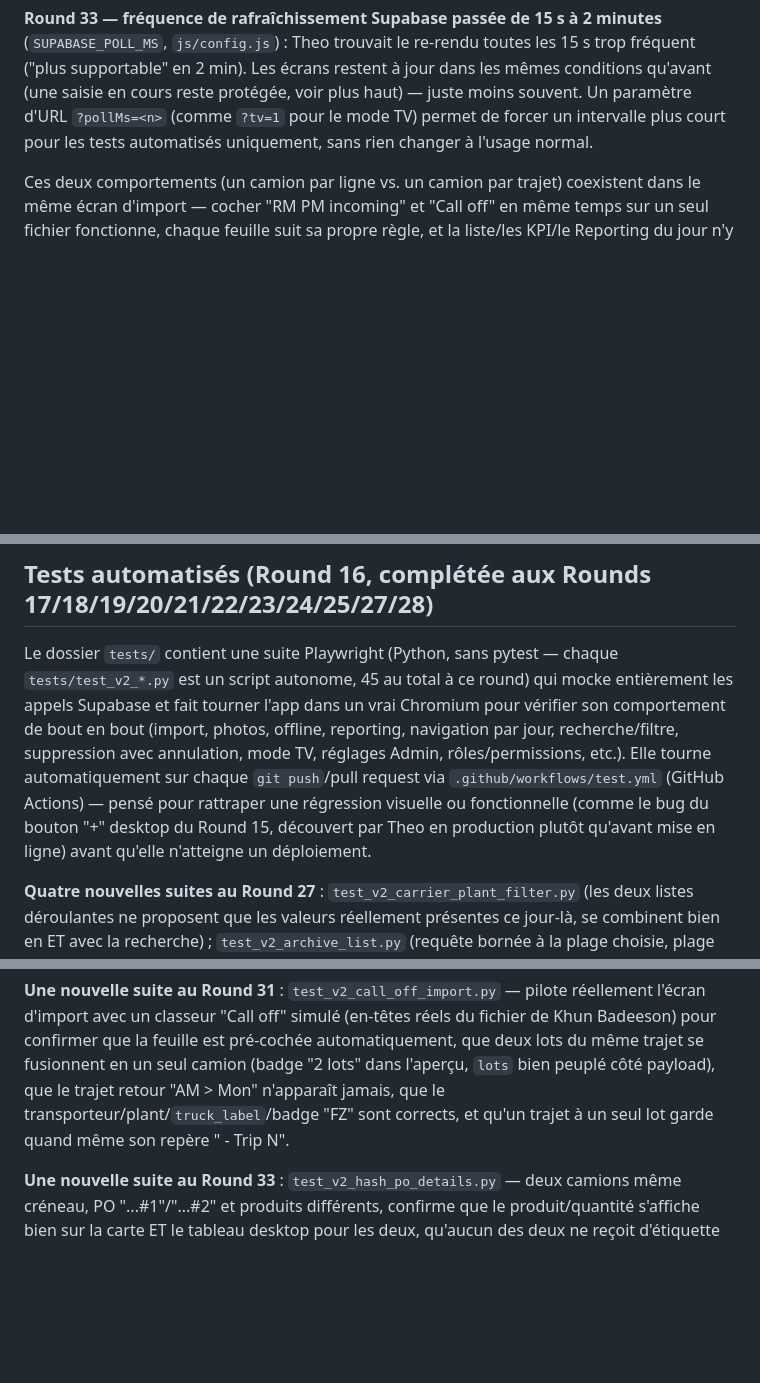
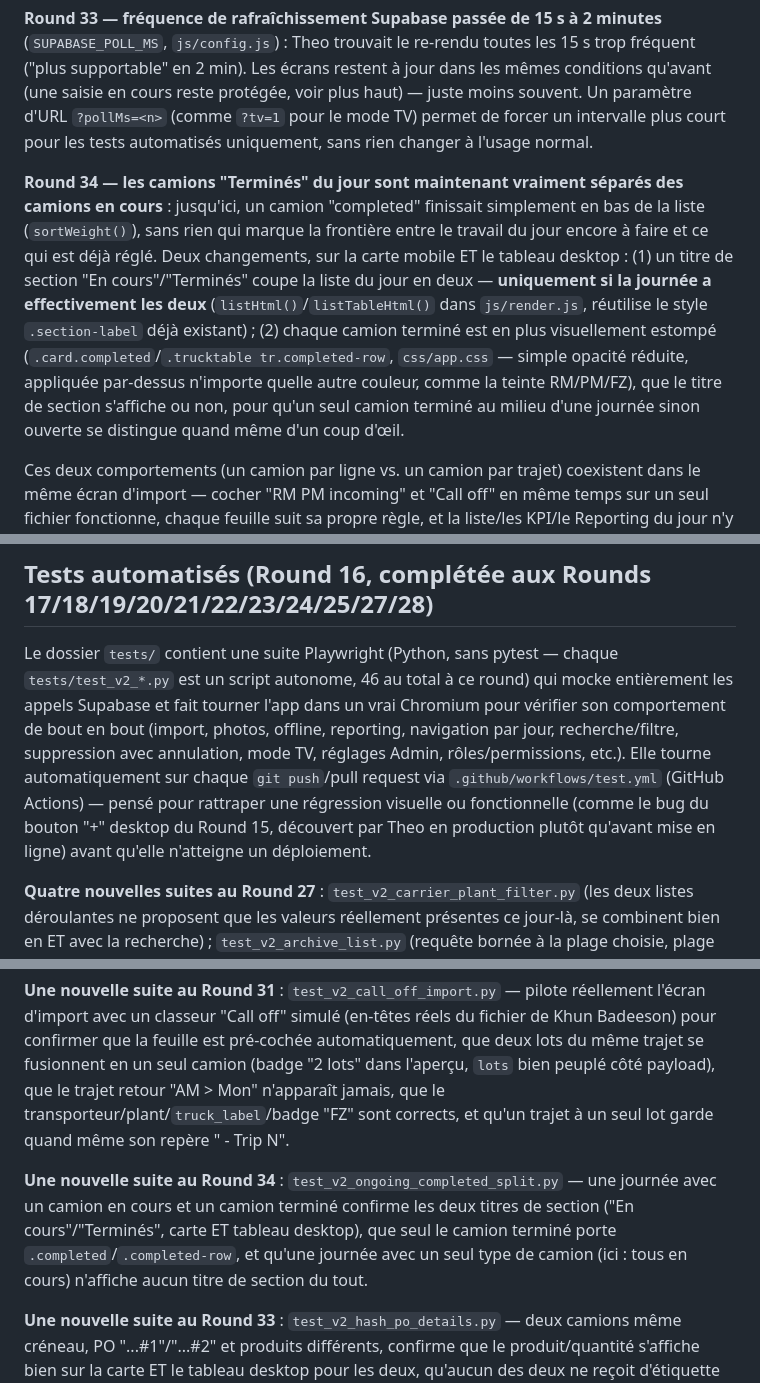
Before and after one commit to TheoMon-Code/NPA-INBOUND, a Markdown page: README.md, 3 parts joined by grey strips. Rendered like a GitHub page; blank space fills up the shorter version.

```diff
--- a/README.md
+++ b/README.md
@@ -110,6 +110,8 @@ Un écran d'aperçu montre le nombre de camions prêts à importer avant toute
 **Round 33 — colonne "Type" (RM/PM/FZ) sur le tableau desktop, et couleur FZ retravaillée** : Theo a signalé que le badge de type de matériau n'apparaissait pas du tout sur le tableau large (desktop/web) — seulement sur les cartes mobiles (`matTypeBadge()`) — et que la seule indication qui restait, la teinte de fond de la ligne (`.matrm`/`.matpm`/`.matfz`), n'était pas assez distincte, en particulier entre RM et FZ. Vérification chiffrée (distance perceptuelle CIE Lab ΔE) : le premier bleu glacial du Round 32 (`#DCF1F4`) n'était qu'à ΔE≈4 de la teinte RM (`--brand-soft`, `#DDEBF4`) — sous le seuil où deux teintes se distinguent vraiment à l'œil (≈15-20). Le nouveau `--frozen`/`--frozen-ink`/`--frozen-soft` (`css/app.css`) pousse la teinte vers un sarcelle/turquoise plus franc (teinte ≈174° contre ≈202° pour le bleu de marque) avec plus de saturation, mesuré à ΔE≈17 — nettement séparé. Une colonne "Type" (`tableColType`) a aussi été ajoutée en première position du tableau desktop (avant "Statut"), affichant le même badge RM/PM/FZ que les cartes ("—" pour un camion sans type), pour que la distinction ne dépende plus seulement de la teinte de fond.
 
 **Round 33 — fréquence de rafraîchissement Supabase passée de 15 s à 2 minutes** (`SUPABASE_POLL_MS`, `js/config.js`) : Theo trouvait le re-rendu toutes les 15 s trop fréquent ("plus supportable" en 2 min). Les écrans restent à jour dans les mêmes conditions qu'avant (une saisie en cours reste protégée, voir plus haut) — juste moins souvent. Un paramètre d'URL `?pollMs=<n>` (comme `?tv=1` pour le mode TV) permet de forcer un intervalle plus court pour les tests automatisés uniquement, sans rien changer à l'usage normal.
+
+**Round 34 — les camions "Terminés" du jour sont maintenant vraiment séparés des camions en cours** : jusqu'ici, un camion "completed" finissait simplement en bas de la liste (`sortWeight()`), sans rien qui marque la frontière entre le travail du jour encore à faire et ce qui est déjà réglé. Deux changements, sur la carte mobile ET le tableau desktop : (1) un titre de section "En cours"/"Terminés" coupe la liste du jour en deux — **uniquement si la journée a effectivement les deux** (`listHtml()`/`listTableHtml()` dans `js/render.js`, réutilise le style `.section-label` déjà existant) ; (2) chaque camion terminé est en plus visuellement estompé (`.card.completed`/`.trucktable tr.completed-row`, `css/app.css` — simple opacité réduite, appliquée par-dessus n'importe quelle autre couleur, comme la teinte RM/PM/FZ), que le titre de section s'affiche ou non, pour qu'un seul camion terminé au milieu d'une journée sinon ouverte se distingue quand même d'un coup d'œil.
 
 Ces deux comportements (un camion par ligne vs. un camion par trajet) coexistent dans le même écran d'import — cocher "RM PM incoming" et "Call off" en même temps sur un seul fichier fonctionne, chaque feuille suit sa propre règle, et la liste/les KPI/le Reporting du jour n'y voient toujours qu'une seule liste de camions.
 
@@ -237,13 +239,15 @@ Tout est documenté en commentaire en tête de `css/app.css` (bloc "brand palett
 
 ## Tests automatisés (Round 16, complétée aux Rounds 17/18/19/20/21/22/23/24/25/27/28)
 
-Le dossier `tests/` contient une suite Playwright (Python, sans pytest — chaque `tests/test_v2_*.py` est un script autonome, 45 au total à ce round) qui mocke entièrement les appels Supabase et fait tourner l'app dans un vrai Chromium pour vérifier son comportement de bout en bout (import, photos, offline, reporting, navigation par jour, recherche/filtre, suppression avec annulation, mode TV, réglages Admin, rôles/permissions, etc.). Elle tourne automatiquement sur chaque `git push`/pull request via `.github/workflows/test.yml` (GitHub Actions) — pensé pour rattraper une régression visuelle ou fonctionnelle (comme le bug du bouton "+" desktop du Round 15, découvert par Theo en production plutôt qu'avant mise en ligne) avant qu'elle n'atteigne un déploiement.
+Le dossier `tests/` contient une suite Playwright (Python, sans pytest — chaque `tests/test_v2_*.py` est un script autonome, 46 au total à ce round) qui mocke entièrement les appels Supabase et fait tourner l'app dans un vrai Chromium pour vérifier son comportement de bout en bout (import, photos, offline, reporting, navigation par jour, recherche/filtre, suppression avec annulation, mode TV, réglages Admin, rôles/permissions, etc.). Elle tourne automatiquement sur chaque `git push`/pull request via `.github/workflows/test.yml` (GitHub Actions) — pensé pour rattraper une régression visuelle ou fonctionnelle (comme le bug du bouton "+" desktop du Round 15, découvert par Theo en production plutôt qu'avant mise en ligne) avant qu'elle n'atteigne un déploiement.
 
 **Quatre nouvelles suites au Round 27** : `test_v2_carrier_plant_filter.py` (les deux listes déroulantes ne proposent que les valeurs réellement présentes ce jour-là, se combinent bien en ET avec la recherche) ; `test_v2_archive_list.py` (requête bornée à la plage choisie, plage inversée rejetée côté client, aucune ligne n'est cliquable) ; `test_v2_signature_pad.py` (un trait dessiné puis enregistré atteint bien Supabase comme une image PNG, la fiche bascule vers l'image déjà signée, "Sign again" revient au dessin vierge, et le même message ISD que le remark de dommage s'affiche si la colonne `signature` manque encore) ; `test_v2_reporting.py` complétée (classement transporteur : le moins ponctuel en premier, celui sans arrivée notée en dernier). Au passage, deux suites déjà existantes se sont révélées désynchronisées d'un changement antérieur (Round 24, pas ce round-ci) et ont été corrigées : `test_v2_report_csv.py` vérifiait encore l'ancien entête CSV sans `truck_label`/`started_by`/`finished_by` (ajoutés au Round 26) ; `test_v2_reporting.py` utilisait un sélecteur `.kpis:last-of-type` qui a cessé de matcher dès que la section classement transporteur a été ajoutée juste après (un div de plus dans le même parent) — remplacé par `.sheet .kpis`, plus robuste puisqu'indépendant de l'ordre des éléments.
 
 **Une nouvelle suite au Round 28** : `test_v2_carrier_th_mattype.py`, en deux parties — la première pilote réellement l'écran d'import (fichier Excel simulé avec les vraies colonnes "Supplier name"/"ชื่อภาษาไทย" trouvées dans le fichier réel de Theo) pour confirmer que `carrier` reste la colonne D telle quelle, que `carrier_th` capture bien la colonne E séparément, et que `mat_type` ('RM'/'PM') est bien envoyé à Supabase en plus du préfixe "[RM]"/"[PM]" existant sur le produit (Round 6, inchangé) ; la seconde vérifie l'affichage (carte, tableau desktop, fiche camion) : le nom thaï apparaît en plus du transporteur (jamais à la place), les puces "RM"/"PM" sont bien de deux couleurs différentes (bleu marque / orange accent), la teinte de fond de ligne du tableau desktop aussi, et un camion sans ces champs (import "Indirect incoming", ou créé à la main) ne montre ni puce ni couleur ni "· null" superflu.
 
 **Une nouvelle suite au Round 31** : `test_v2_call_off_import.py` — pilote réellement l'écran d'import avec un classeur "Call off" simulé (en-têtes réels du fichier de Khun Badeeson) pour confirmer que la feuille est pré-cochée automatiquement, que deux lots du même trajet se fusionnent en un seul camion (badge "2 lots" dans l'aperçu, `lots` bien peuplé côté payload), que le trajet retour "AM > Mon" n'apparaît jamais, que le transporteur/plant/`truck_label`/badge "FZ" sont corrects, et qu'un trajet à un seul lot garde quand même son repère "<Route> - Trip N".
+
+**Une nouvelle suite au Round 34** : `test_v2_ongoing_completed_split.py` — une journée avec un camion en cours et un camion terminé confirme les deux titres de section ("En cours"/"Terminés", carte ET tableau desktop), que seul le camion terminé porte `.completed`/`.completed-row`, et qu'une journée avec un seul type de camion (ici : tous en cours) n'affiche aucun titre de section du tout.
 
 **Une nouvelle suite au Round 33** : `test_v2_hash_po_details.py` — deux camions même créneau, PO "...#1"/"...#2" et produits différents, confirme que le produit/quantité s'affiche bien sur la carte ET le tableau desktop pour les deux, qu'aucun des deux ne reçoit d'étiquette "Truck N" (le regroupement par PO identique ne doit pas se déclencher), et qu'un PO simple sans "#" ne montre toujours rien en plus.
 
```
